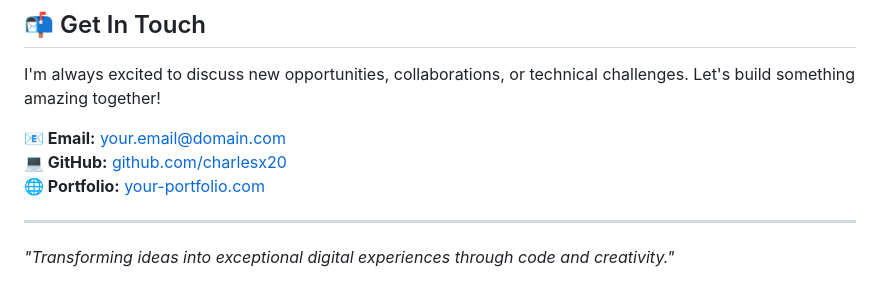
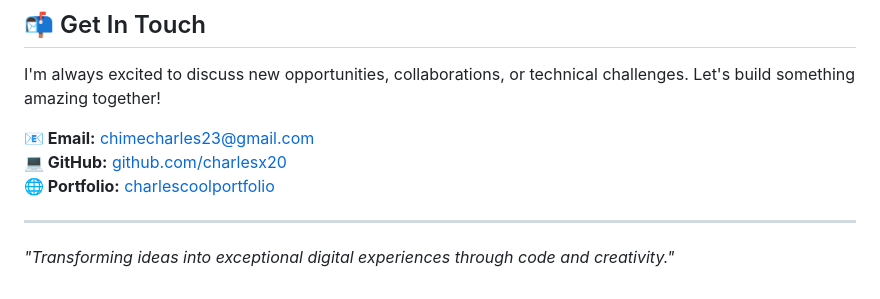
Before and after one commit to CharlesX20/Charles-Portfolio, a Markdown page: README.md, the part around the change. GitHub-like rendering.

Commit message:
Fix contact information in README
Updated email and portfolio links in the README.

```diff
--- a/README.md
+++ b/README.md
@@ -158,9 +158,9 @@ Git • Vercel • Render • Cloudinary • API Integration • Responsive Desi
 
 I'm always excited to discuss new opportunities, collaborations, or technical challenges. Let's build something amazing together!
 
-**📧 Email:** [your.email@domain.com](mailto:chimecharles23@gmail.com)
+**📧 Email:** [chimecharles23@gmail.com](mailto:chimecharles23@gmail.com)
 **💻 GitHub:** [github.com/charlesx20](https://github.com/charlesx20)
-**🌐 Portfolio:** [your-portfolio.com](https://charlescoolportfolio.onrender.com)
+**🌐 Portfolio:** [charlescoolportfolio](https://charlescoolportfolio.onrender.com)
 
 ---
 
```
